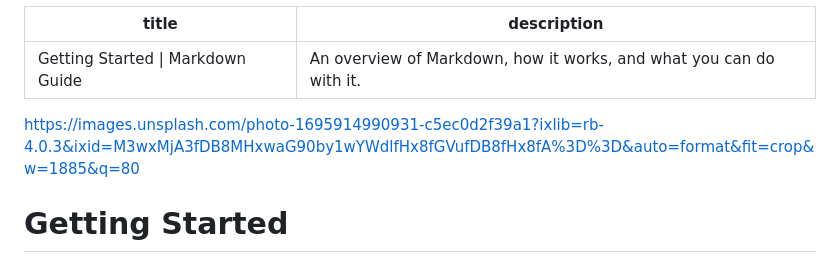
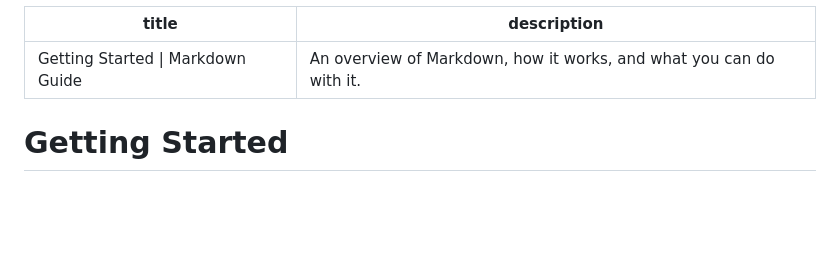
Before and after one commit to Sanjay-Koli/Hacktheworld, a Markdown page: Index.md, the part around one of its changes. GitHub-like rendering; blank space fills up the shorter version.

```diff
--- a/Index.md
+++ b/Index.md
@@ -2,7 +2,7 @@
 title: Getting Started | Markdown Guide
 description: An overview of Markdown, how it works, and what you can do with it.
 ---
-https://images.unsplash.com/photo-1695914990931-c5ec0d2f39a1?ixlib=rb-4.0.3&ixid=M3wxMjA3fDB8MHxwaG90by1wYWdlfHx8fGVufDB8fHx8fA%3D%3D&auto=format&fit=crop&w=1885&q=80
+
 
 # Getting Started
 
```
Also changed, not shown: other parts of Index.md (+1 -1 lines).
